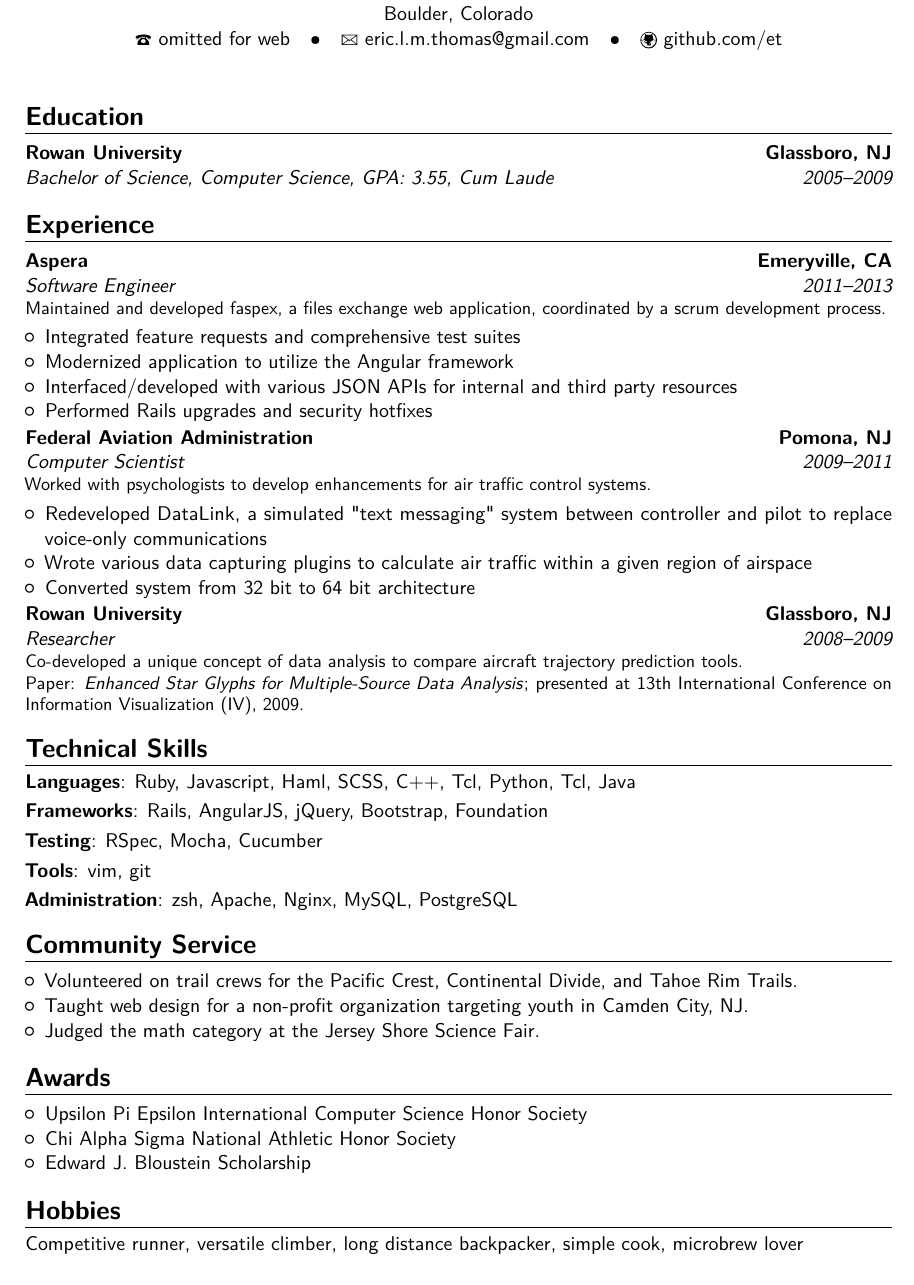
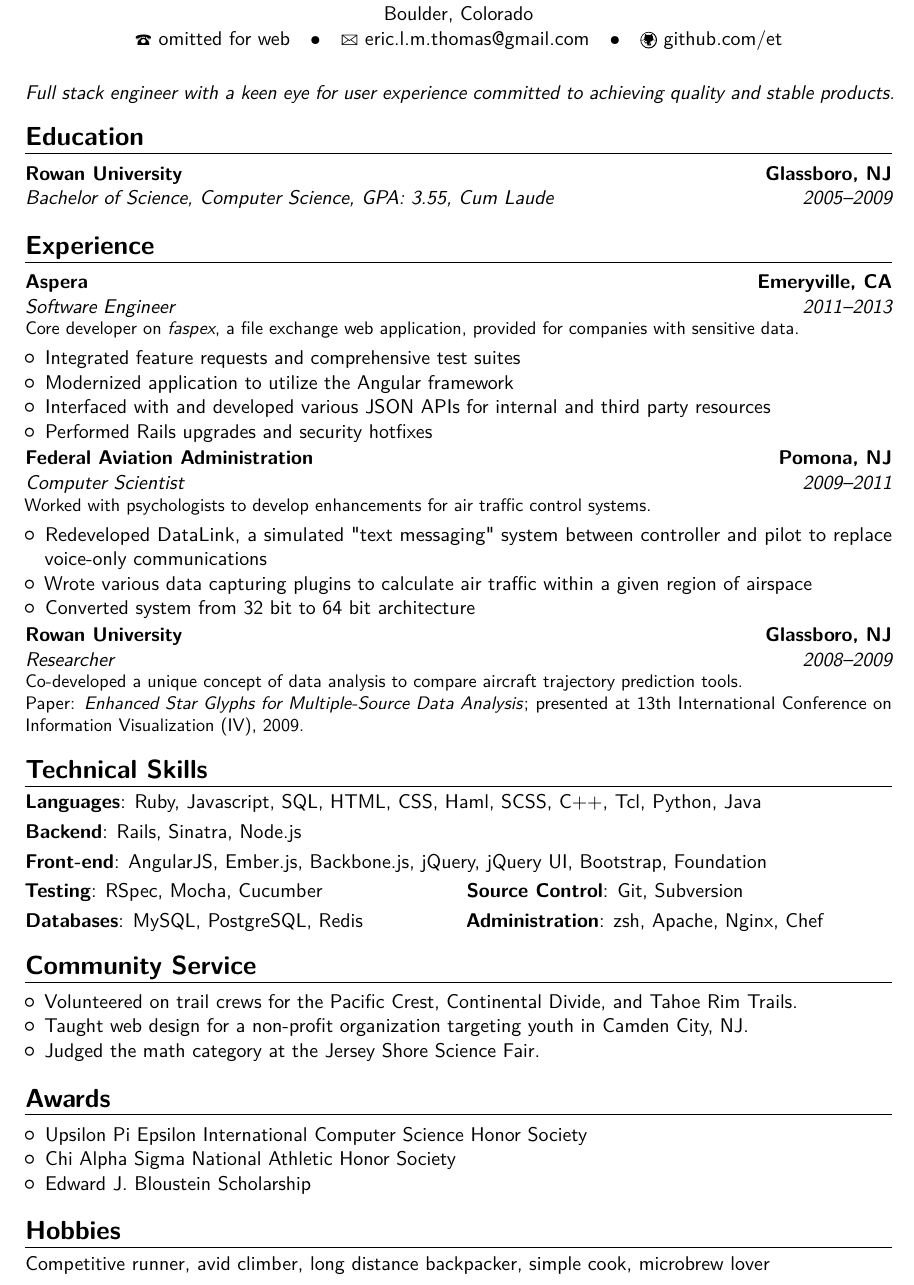
Before and after one commit to et/resume-2013, a LaTeX CV (eric_thomas_resume.tex): part of the page, cut so that both start at the same text. Compiled offline with pdfLaTeX.

Commit message:
add quote

```diff
--- a/eric_thomas_resume.tex
+++ b/eric_thomas_resume.tex
@@ -24,20 +25,24 @@
 
 \begin{document}
 \makecvtitle
+\vspace*{-10mm}
 
-\vspace*{-5mm}
+\begin{center}
+\emph{Full stack engineer with a keen eye for user experience committed to achieving quality and stable products.}
+\end{center}
+
 
 \section{Education}
 \cventry{2005--2009}{Bachelor of Science, Computer Science}{Rowan University}{Glassboro, NJ}{\textit{GPA: 3.55, Cum Laude}}{}  % arguments 3 to 6 can be left empty
 
 
 \section{Experience}
-\cventry{2011--2013}{Software Engineer}{Aspera}{Emeryville, CA}{}{Maintained and developed faspex, a files exchange web application, coordinated by a scrum development process.}
+\cventry{2011--2013}{Software Engineer}{Aspera}{Emeryville, CA}{}{Core developer on \emph{faspex}, a file exchange web application, provided for companies with sensitive data.}
 
 \begin{itemize}
 \item Integrated feature requests and comprehensive test suites
 \item Modernized application to utilize the Angular framework
-\item Interfaced/developed with various JSON APIs for internal and third party resources
+\item Interfaced with and developed various JSON APIs for internal and third party resources
 \item Performed Rails upgrades and security hotfixes
 \end{itemize}
 
@@ -52,11 +57,11 @@
 \cventry{2008--2009}{Researcher}{Rowan University}{Glassboro, NJ}{}{Co-developed a unique concept of data analysis to compare aircraft trajectory prediction tools. \\ Paper: \emph{Enhanced Star Glyphs for Multiple-Source Data Analysis}; presented at 13th International Conference on Information Visualization (IV), 2009.}
 
 \section{Technical Skills}
-\cvitem{Languages}{Ruby, Javascript, Haml, SCSS, C++, Tcl, Python, Tcl, Java}
-\cvitem{Frameworks}{Rails, AngularJS, jQuery, Bootstrap, Foundation}
-\cvitem{Testing}{RSpec, Mocha, Cucumber}
-\cvitem{Tools}{vim, git}
-\cvitem{Administration}{zsh, Apache, Nginx, MySQL, PostgreSQL}
+\cvitem{Languages}{Ruby, Javascript, SQL, HTML, CSS, Haml, SCSS, C++, Tcl, Python, Java}
+\cvitem{Backend}{Rails, Sinatra, Node.js}
+\cvitem{Front-end}{AngularJS, Ember.js, Backbone.js, jQuery, jQuery UI, Bootstrap, Foundation}
+\cvdoubleitem{Testing}{RSpec, Mocha, Cucumber}{Source Control}{Git, Subversion}
+\cvdoubleitem{Databases}{MySQL, PostgreSQL, Redis}{Administration}{zsh, Apache, Nginx, Chef}
 
 \section{Community Service}
 \begin{itemize}
@@ -73,7 +78,7 @@
 \end{itemize}
 
 \section{Hobbies}
-Competitive runner, versatile climber, long distance backpacker, simple cook, microbrew lover
+Competitive runner, avid climber, long distance backpacker, simple cook, microbrew lover
 
 
 \clearpage
```
Also changed, not shown: eric_thomas_resume.tex (1 more changed lines).
